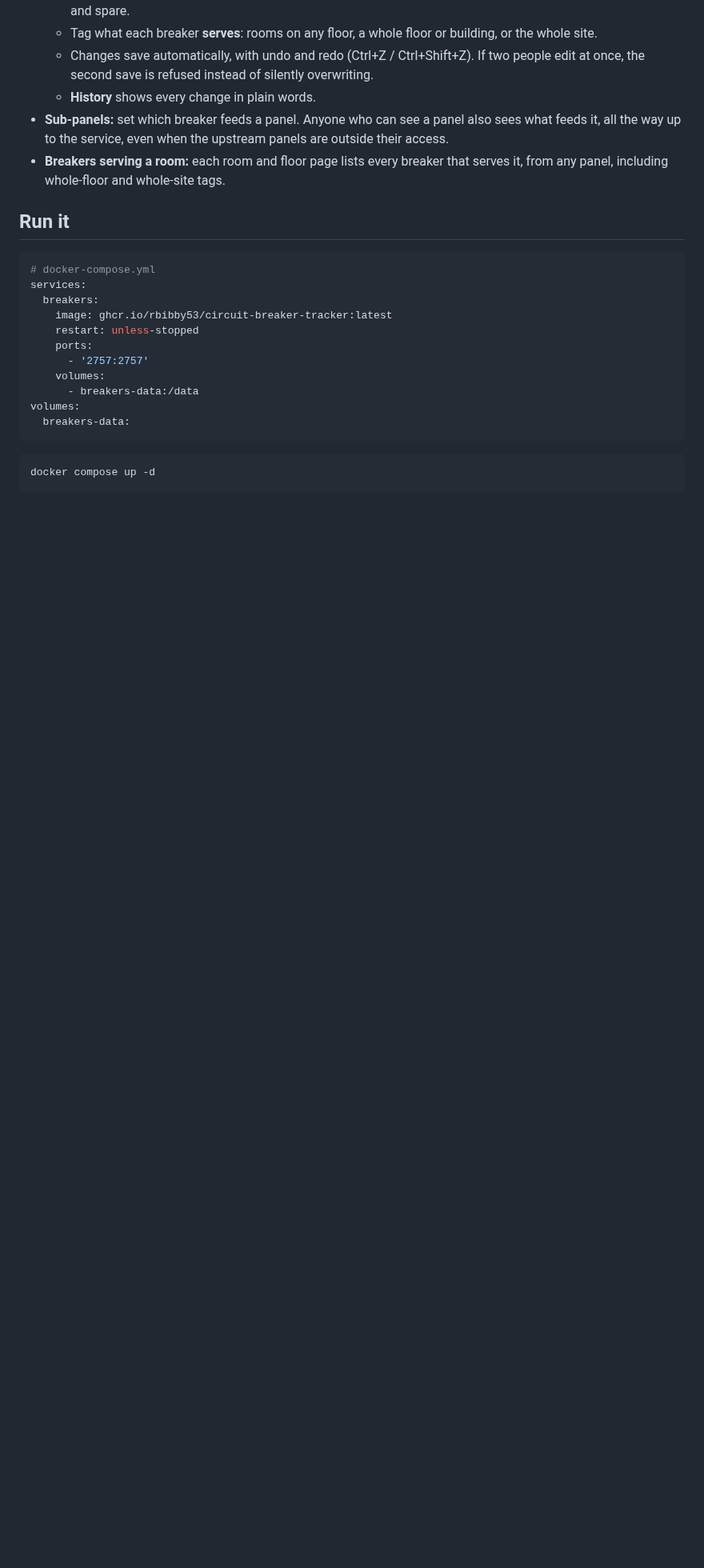
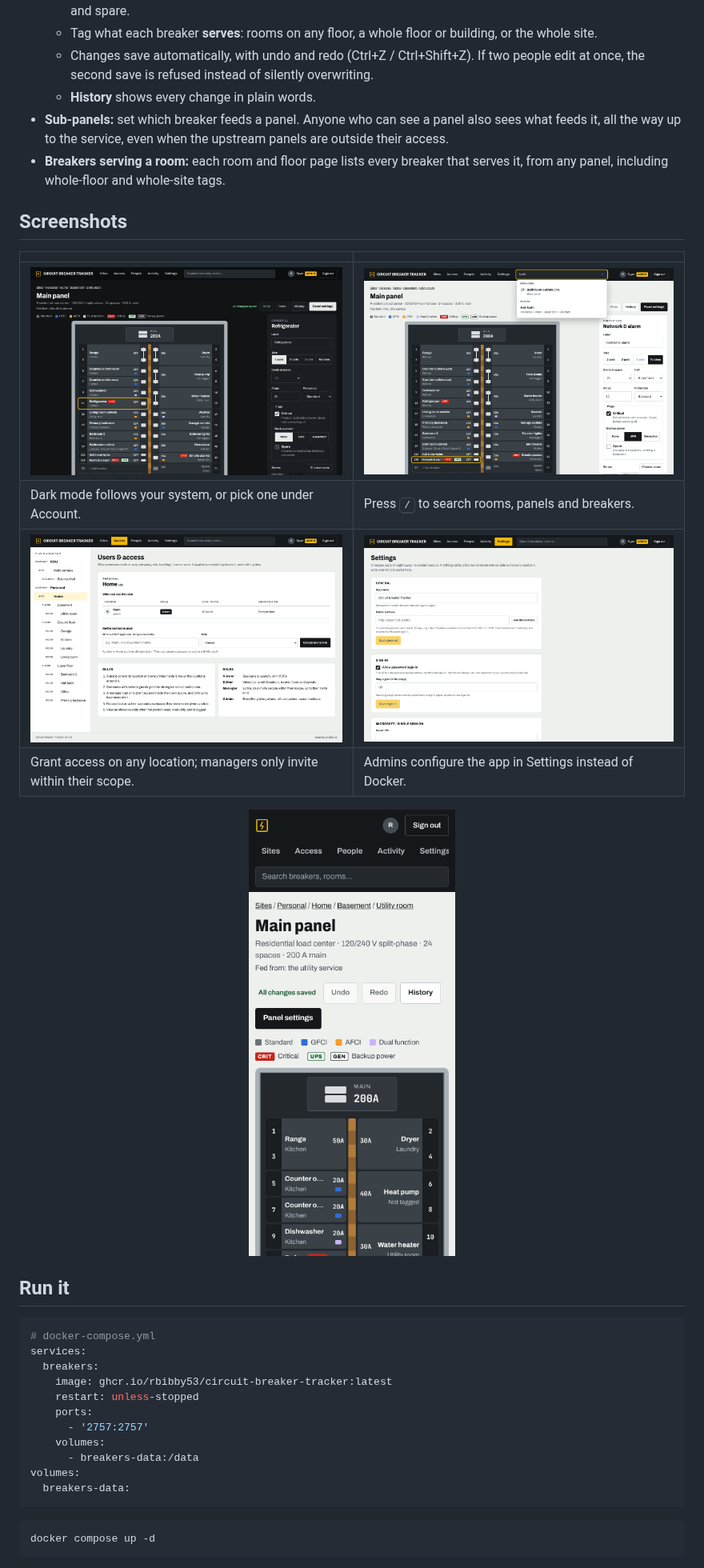
Before and after one commit to rbibby53/Circuit-breaker-tracker, a Markdown page: README.md, the part around one of its changes. Shown at 80% size. Rendered like a GitHub page; pictures changed too: docs/screenshots/access.png (added), docs/screenshots/dark-editor.png (added), docs/screenshots/phone-editor.png (added); blank space fills up the shorter version.

```diff
--- a/README.md
+++ b/README.md
@@ -37,6 +43,17 @@ as a single Docker container with its data in one SQLite file.
   their access.
 - **Breakers serving a room:** each room and floor page lists every breaker that serves it,
   from any panel, including whole-floor and whole-site tags.
+
+## Screenshots
+
+|                                                                        |                                                          |
+| ---------------------------------------------------------------------- | -------------------------------------------------------- |
+| ![Dark mode](docs/screenshots/dark-editor.png)                         | ![Search from the header](docs/screenshots/search.png)   |
+| Dark mode follows your system, or pick one under Account.              | Press <kbd>/</kbd> to search rooms, panels and breakers. |
+| ![Users and access](docs/screenshots/access.png)                       | ![Settings](docs/screenshots/settings.png)               |
+| Grant access on any location; managers only invite within their scope. | Admins configure the app in Settings instead of Docker.  |
+
+<p align="center"><img src="docs/screenshots/phone-editor.png" alt="The panel editor on a phone" width="300"></p>
 
 ## Run it
 
```
Also changed, not shown: other parts of README.md (+11 -0 lines), .github/pull_request_template.md (added, +13 -0 lines), CHANGELOG.md (added, +63 -0 lines), CONTRIBUTING.md (added, +47 -0 lines), SECURITY.md (added, +23 -0 lines), docs/screenshots/editor.png (added), 6 other files.
